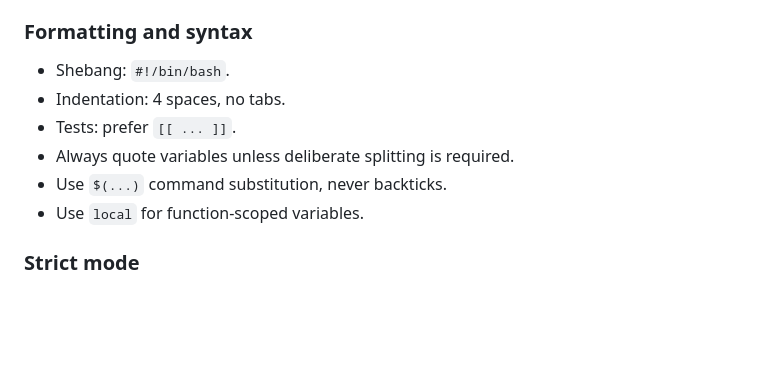
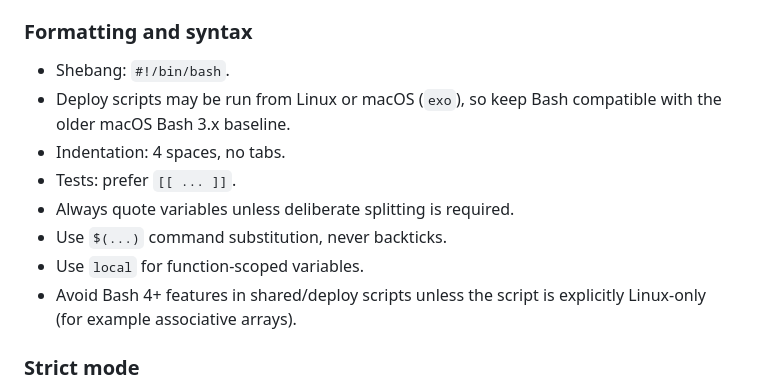
Before and after one commit to freender/homelab, a Markdown page: AGENTS.md, the part around the change. Rendered like a GitHub page; blank space fills up the shorter version.

Commit message:
docs: note macos bash compatibility

```diff
--- a/AGENTS.md
+++ b/AGENTS.md
@@ -66,11 +66,13 @@ If a module has no dedicated test script, use `deploy.sh --dry-run` as the test.
 
 ### Formatting and syntax
 - Shebang: `#!/bin/bash`.
+- Deploy scripts may be run from Linux or macOS (`exo`), so keep Bash compatible with the older macOS Bash 3.x baseline.
 - Indentation: 4 spaces, no tabs.
 - Tests: prefer `[[ ... ]]`.
 - Always quote variables unless deliberate splitting is required.
 - Use `$(...)` command substitution, never backticks.
 - Use `local` for function-scoped variables.
+- Avoid Bash 4+ features in shared/deploy scripts unless the script is explicitly Linux-only (for example associative arrays).
 
 ### Strict mode
 - Existing baseline is `set -e` in `common.sh` and most installers.
```
